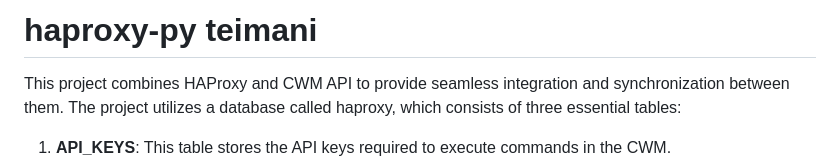
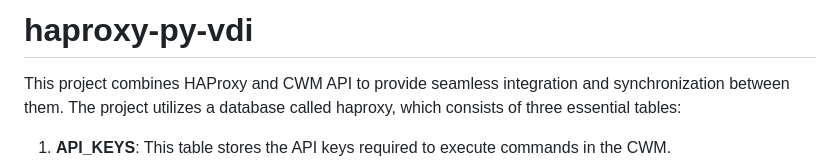
Before and after one commit to shimon-git/haproxy-py-vdi, a Markdown page: README.md, the part around the change. GitHub-like rendering.

```diff
--- a/README.md
+++ b/README.md
@@ -1,4 +1,4 @@
-# haproxy-py teimani
+# haproxy-py-vdi
 
 This project combines HAProxy and CWM API to provide seamless integration and synchronization between them. The project utilizes a database called haproxy, which consists of three essential tables:
 
```
